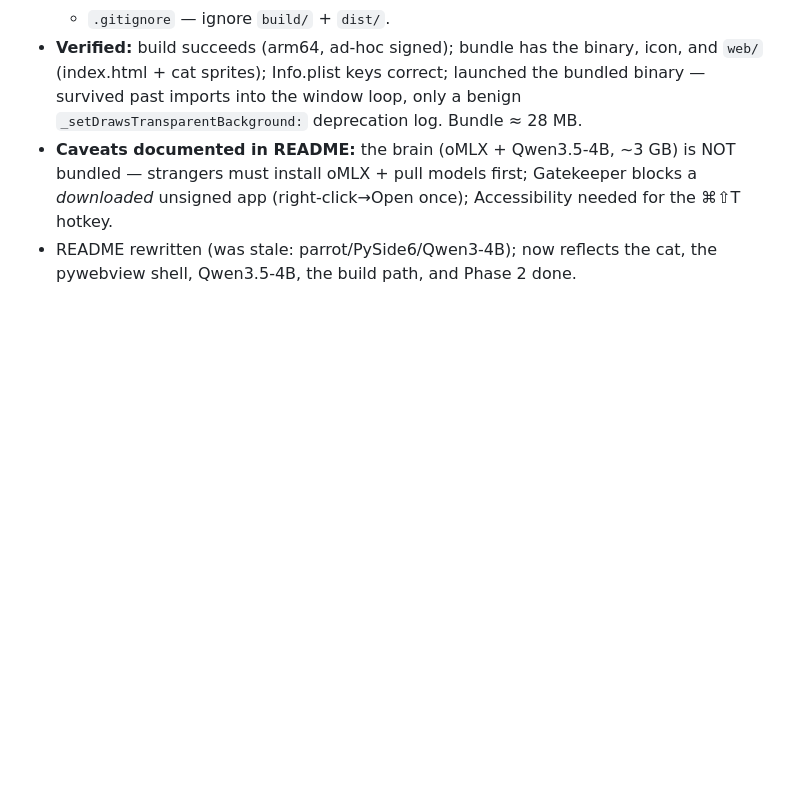
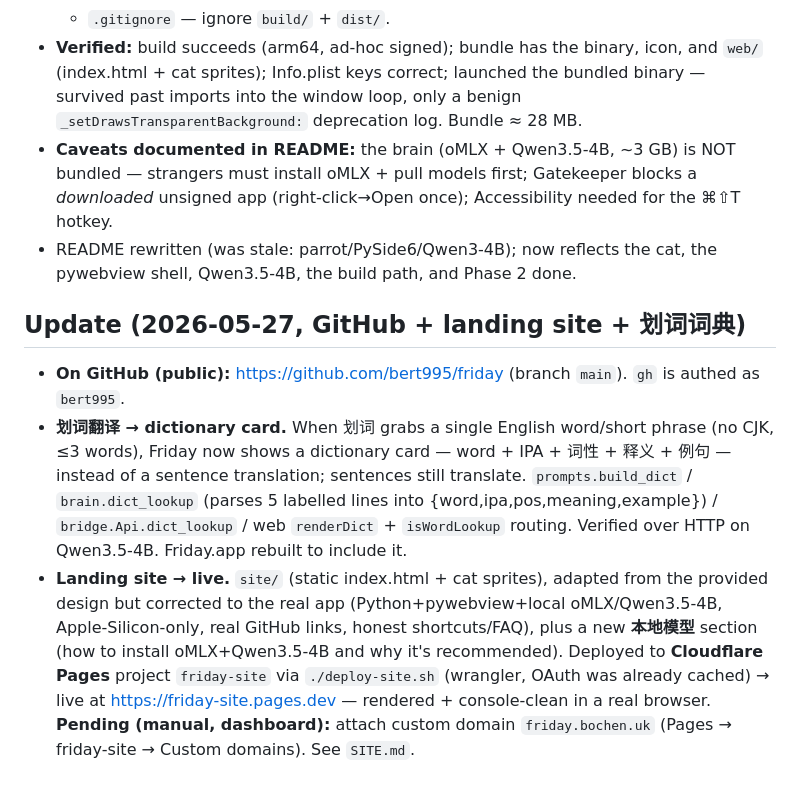
Before and after one commit to bert995/friday, a Markdown page: docs/status.md, the part around the change. GitHub-like rendering; blank space fills up the shorter version.

Commit message:
docs: record GitHub repo, dictionary feature, live landing site
Co-Authored-By: Claude Opus 4.7 <noreply@anthropic.com>

```diff
--- a/docs/status.md
+++ b/docs/status.md
@@ -187,3 +187,24 @@ _Last updated: 2026-05-27_
   the ⌘⇧T hotkey.
 - README rewritten (was stale: parrot/PySide6/Qwen3-4B); now reflects the cat,
   the pywebview shell, Qwen3.5-4B, the build path, and Phase 2 done.
+
+## Update (2026-05-27, GitHub + landing site + 划词词典)
+
+- **On GitHub (public):** https://github.com/bert995/friday (branch `main`).
+  `gh` is authed as `bert995`.
+- **划词翻译 → dictionary card.** When 划词 grabs a single English word/short
+  phrase (no CJK, ≤3 words), Friday now shows a dictionary card — word + IPA +
+  词性 + 释义 + 例句 — instead of a sentence translation; sentences still
+  translate. `prompts.build_dict` / `brain.dict_lookup` (parses 5 labelled lines
+  into {word,ipa,pos,meaning,example}) / `bridge.Api.dict_lookup` / web
+  `renderDict` + `isWordLookup` routing. Verified over HTTP on Qwen3.5-4B.
+  Friday.app rebuilt to include it.
+- **Landing site → live.** `site/` (static index.html + cat sprites), adapted
+  from the provided design but corrected to the real app (Python+pywebview+local
+  oMLX/Qwen3.5-4B, Apple-Silicon-only, real GitHub links, honest shortcuts/FAQ),
+  plus a new **本地模型** section (how to install oMLX+Qwen3.5-4B and why it's
+  recommended). Deployed to **Cloudflare Pages** project `friday-site` via
+  `./deploy-site.sh` (wrangler, OAuth was already cached) → live at
+  https://friday-site.pages.dev — rendered + console-clean in a real browser.
+  **Pending (manual, dashboard):** attach custom domain `friday.bochen.uk`
+  (Pages → friday-site → Custom domains). See `SITE.md`.
```
